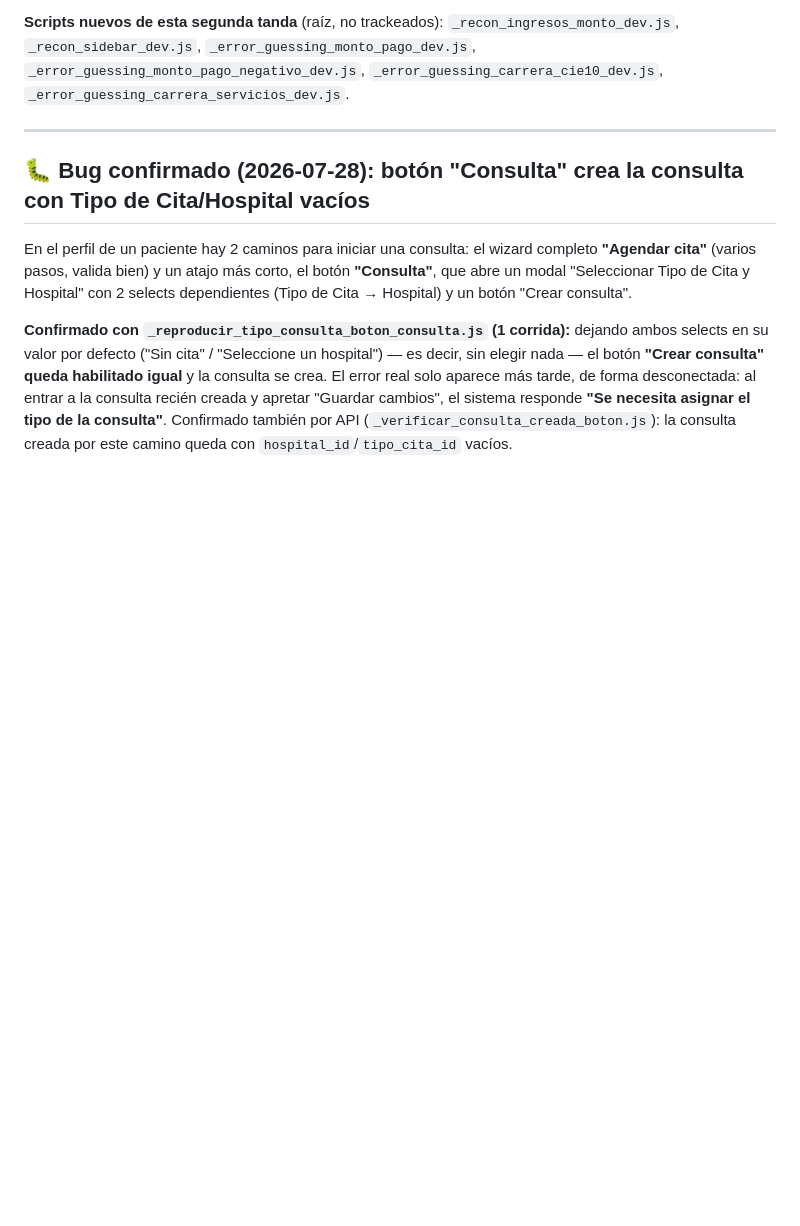
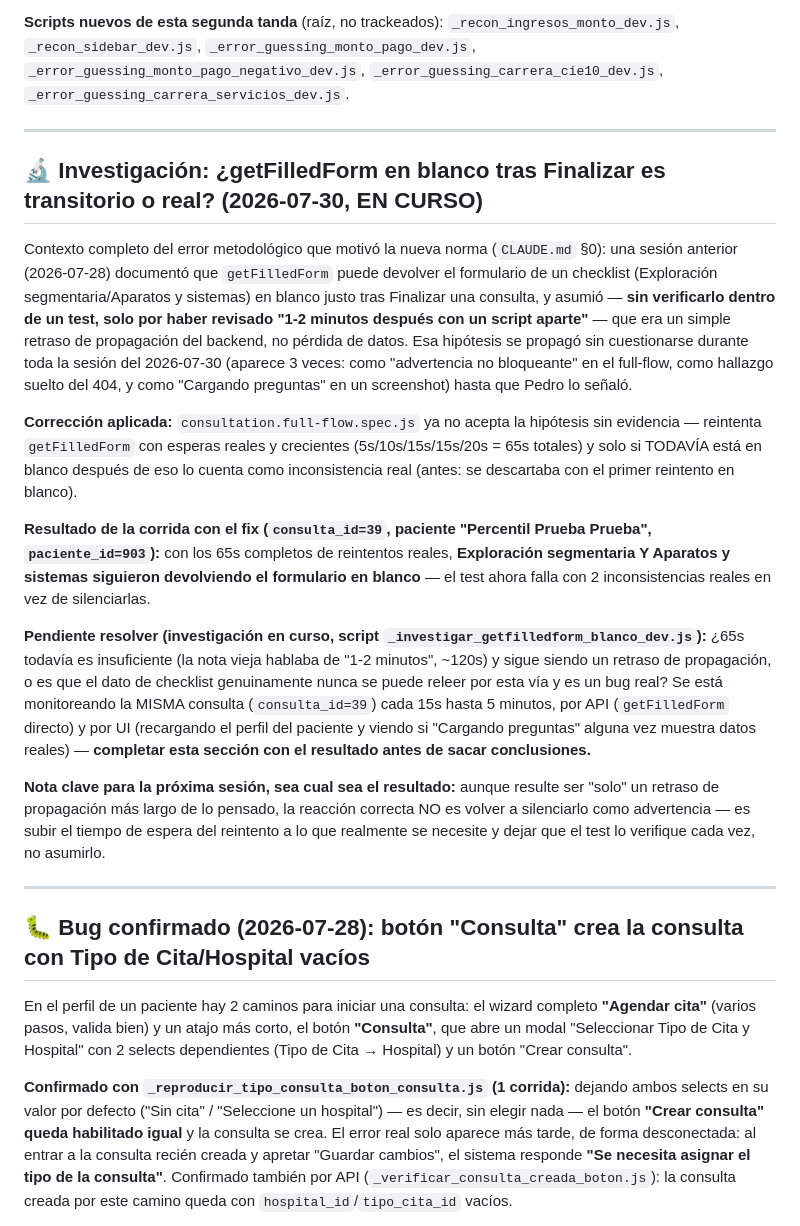
Before and after one commit to PedroAndresQA6/MediplannerWebNuevo, a Markdown page: CONTEXTO.md, the part around one of its changes. Drawn GitHub-style; blank space fills up the shorter version.

Commit message:
docs(contexto): documentar nueva metodologia y reapertura del caso getFilledForm en blanco
Registra la norma permanente de pruebas (CLAUDE.md) motivada por un error
real de racionalizacion sin evidencia, y el resultado de aplicarla de
inmediato: con reintentos reales de 65s, getFilledForm siguio en blanco
para Exploracion segmentaria/Aparatos y sistemas tras Finalizar -- ya no se
descarta como advertencia no bloqueante. Investigacion de 5 min en curso
para determinar si es transitorio (mas lento de lo pensado) o un bug real
persistente.

Co-Authored-By: Claude Sonnet 5 <noreply@anthropic.com>

```diff
--- a/CONTEXTO.md
+++ b/CONTEXTO.md
@@ -58,6 +58,20 @@ Se reescribió el escenario con timing representativo de un médico real: tecleo
 - **Doble reserva de horario en Agenda:** no se profundizó — el wizard "Agendar cita" ya solo lista horas filtradas como disponibles, y probar una carrera real de doble-booking requeriría 2 sesiones de navegador enviando la misma hora en paralelo (queda como candidato futuro de mayor esfuerzo).
 
 **Scripts nuevos de esta segunda tanda** (raíz, no trackeados): `_recon_ingresos_monto_dev.js`, `_recon_sidebar_dev.js`, `_error_guessing_monto_pago_dev.js`, `_error_guessing_monto_pago_negativo_dev.js`, `_error_guessing_carrera_cie10_dev.js`, `_error_guessing_carrera_servicios_dev.js`.
+
+---
+
+## 🔬 Investigación: ¿getFilledForm en blanco tras Finalizar es transitorio o real? (2026-07-30, EN CURSO)
+
+Contexto completo del error metodológico que motivó la nueva norma (`CLAUDE.md` §0): una sesión anterior (2026-07-28) documentó que `getFilledForm` puede devolver el formulario de un checklist (Exploración segmentaria/Aparatos y sistemas) en blanco justo tras Finalizar una consulta, y asumió — **sin verificarlo dentro de un test, solo por haber revisado "1-2 minutos después con un script aparte"** — que era un simple retraso de propagación del backend, no pérdida de datos. Esa hipótesis se propagó sin cuestionarse durante toda la sesión del 2026-07-30 (aparece 3 veces: como "advertencia no bloqueante" en el full-flow, como hallazgo suelto del 404, y como "Cargando preguntas" en un screenshot) hasta que Pedro lo señaló.
+
+**Corrección aplicada:** `consultation.full-flow.spec.js` ya no acepta la hipótesis sin evidencia — reintenta `getFilledForm` con esperas reales y crecientes (5s/10s/15s/15s/20s = 65s totales) y solo si TODAVÍA está en blanco después de eso lo cuenta como inconsistencia real (antes: se descartaba con el primer reintento en blanco).
+
+**Resultado de la corrida con el fix (`consulta_id=39`, paciente "Percentil Prueba Prueba", `paciente_id=903`):** con los 65s completos de reintentos reales, **Exploración segmentaria Y Aparatos y sistemas siguieron devolviendo el formulario en blanco** — el test ahora falla con 2 inconsistencias reales en vez de silenciarlas.
+
+**Pendiente resolver (investigación en curso, script `_investigar_getfilledform_blanco_dev.js`):** ¿65s todavía es insuficiente (la nota vieja hablaba de "1-2 minutos", ~120s) y sigue siendo un retraso de propagación, o es que el dato de checklist genuinamente nunca se puede releer por esta vía y es un bug real? Se está monitoreando la MISMA consulta (`consulta_id=39`) cada 15s hasta 5 minutos, por API (`getFilledForm` directo) y por UI (recargando el perfil del paciente y viendo si "Cargando preguntas" alguna vez muestra datos reales) — **completar esta sección con el resultado antes de sacar conclusiones.**
+
+**Nota clave para la próxima sesión, sea cual sea el resultado:** aunque resulte ser "solo" un retraso de propagación más largo de lo pensado, la reacción correcta NO es volver a silenciarlo como advertencia — es subir el tiempo de espera del reintento a lo que realmente se necesite y dejar que el test lo verifique cada vez, no asumirlo.
 
 ---
 
```
Also changed, not shown: other parts of CONTEXTO.md (+1 -1 lines).
